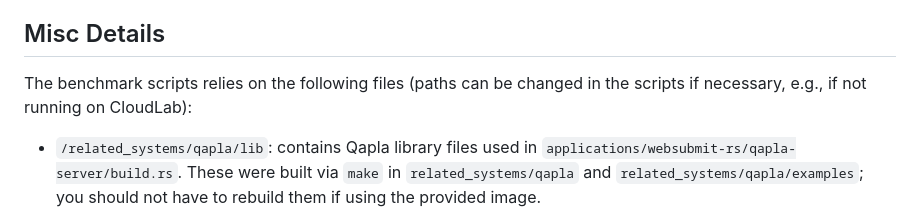
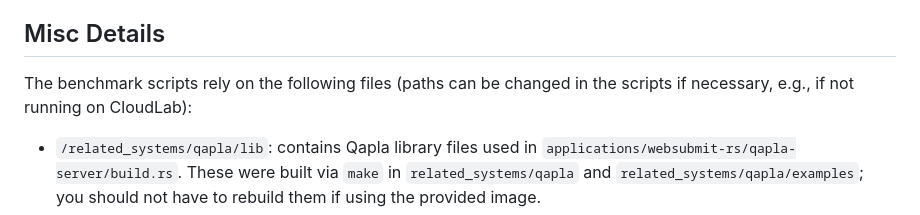
Before and after one commit to tslilyai/edna, a Markdown page: README.md, the part around the change. Drawn GitHub-style.

Commit message:
Update README.md
Fix typo found by BK

```diff
--- a/README.md
+++ b/README.md
@@ -97,7 +97,7 @@ several hours to complete all trials.
 NOTE: Currently API keys and other disguise IDs are not emailed, but rather printed out as logs on the server. API keys act as a user's "password," and can be used to rederive their private key.
 
 ## Misc Details
-The benchmark scripts relies on the following files (paths can be changed in the scripts if necessary, e.g., if not running on CloudLab):
+The benchmark scripts rely on the following files (paths can be changed in the scripts if necessary, e.g., if not running on CloudLab):
 * `/related_systems/qapla/lib`: contains Qapla library files used in `applications/websubmit-rs/qapla-server/build.rs`. These were built via `make` in `related_systems/qapla` and `related_systems/qapla/examples`; you should not have to rebuild them if using the provided image.
 * `/data/lobsters_edna_messages_and_tags.sql`: contains the
     database with generated Lobsters data for the Lobsters benchmark. Used in
```
